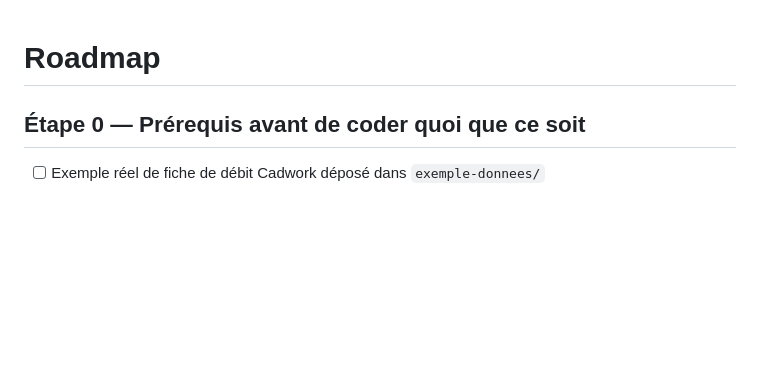
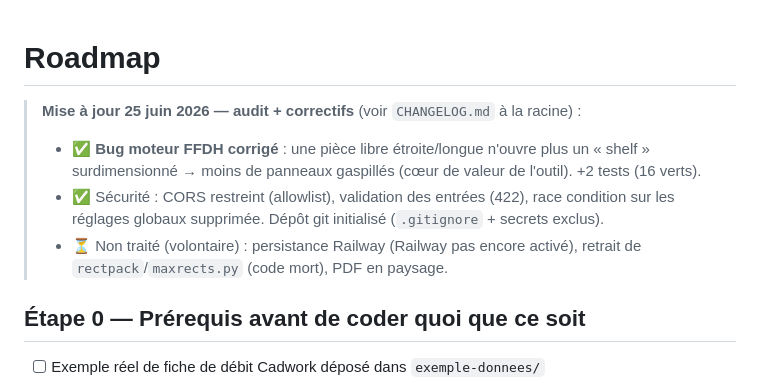
Before and after one commit to leoderoudilhe-cell/projet-debit-optimiseur, a Markdown page: docs/03-ROADMAP.md, the part around the change. GitHub-like rendering; blank space fills up the shorter version.

Commit message:
docs: note audit/correctifs (moteur FFDH + sécurité) dans la roadmap
Co-Authored-By: RuFlo <ruv@ruv.net>
Claude-Session: https://claude.ai/code/session_0185MwNJdMGcdYHcwuted6ap

```diff
--- a/docs/03-ROADMAP.md
+++ b/docs/03-ROADMAP.md
@@ -1,4 +1,12 @@
 # Roadmap
+
+> **Mise à jour 25 juin 2026 — audit + correctifs** (voir `CHANGELOG.md` à la racine) :
+> - ✅ **Bug moteur FFDH corrigé** : une pièce libre étroite/longue n'ouvre plus un « shelf »
+>   surdimensionné → moins de panneaux gaspillés (cœur de valeur de l'outil). +2 tests (16 verts).
+> - ✅ Sécurité : CORS restreint (allowlist), validation des entrées (422), race condition sur
+>   les réglages globaux supprimée. Dépôt git initialisé (`.gitignore` + secrets exclus).
+> - ⏳ Non traité (volontaire) : persistance Railway (Railway pas encore activé), retrait de
+>   `rectpack`/`maxrects.py` (code mort), PDF en paysage.
 
 ## Étape 0 — Prérequis avant de coder quoi que ce soit
 - [ ] Exemple réel de fiche de débit Cadwork déposé dans `exemple-donnees/`
```
